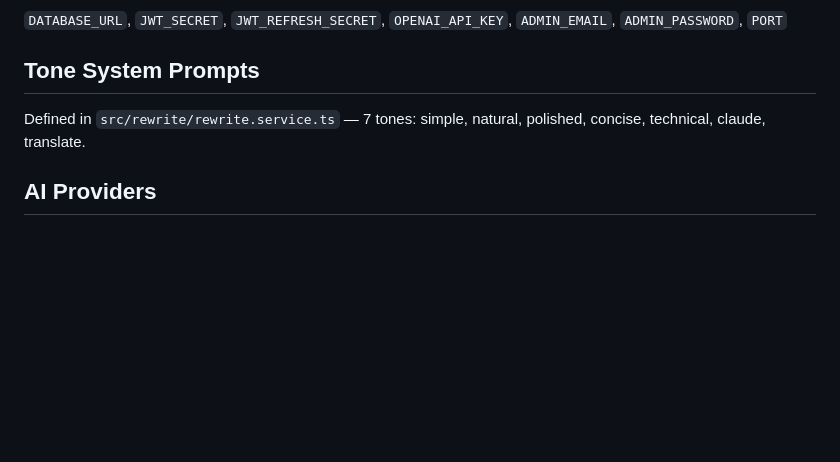
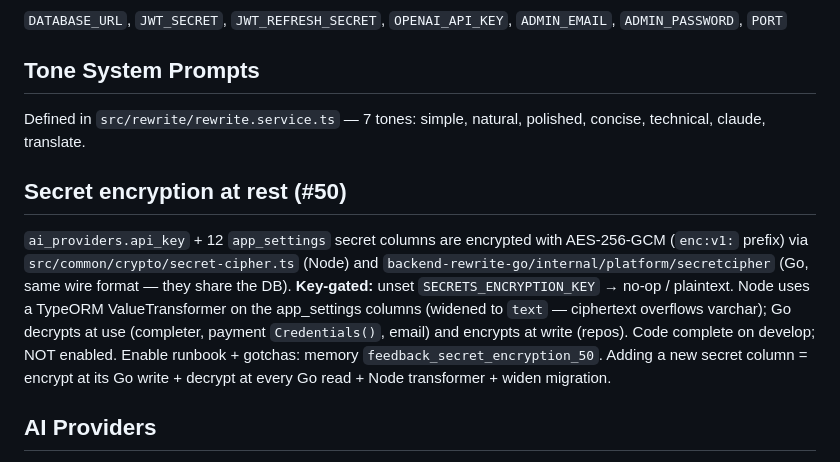
Before and after one commit to tannpv/draftright, a Markdown page: backend/CLAUDE.md, the part around the change. Rendered like a GitHub page; blank space fills up the shorter version.

Commit message:
docs(backend): record #50 secret-at-rest encryption in CLAUDE.md
Co-Authored-By: Claude Opus 4.8 (1M context) <noreply@anthropic.com>

```diff
--- a/backend/CLAUDE.md
+++ b/backend/CLAUDE.md
@@ -73,6 +73,19 @@ npx ts-node src/seed.ts  # Alternative seed command
 
 Defined in `src/rewrite/rewrite.service.ts` — 7 tones: simple, natural, polished, concise, technical, claude, translate.
 
+## Secret encryption at rest (#50)
+
+`ai_providers.api_key` + 12 `app_settings` secret columns are encrypted with
+AES-256-GCM (`enc:v1:` prefix) via `src/common/crypto/secret-cipher.ts` (Node)
+and `backend-rewrite-go/internal/platform/secretcipher` (Go, same wire format —
+they share the DB). **Key-gated:** unset `SECRETS_ENCRYPTION_KEY` → no-op /
+plaintext. Node uses a TypeORM ValueTransformer on the app_settings columns
+(widened to `text` — ciphertext overflows varchar); Go decrypts at use
+(completer, payment `Credentials()`, email) and encrypts at write (repos).
+Code complete on develop; NOT enabled. Enable runbook + gotchas: memory
+`feedback_secret_encryption_50`. Adding a new secret column = encrypt at its
+Go write + decrypt at every Go read + Node transformer + widen migration.
+
 ## AI Providers
 
 `AiProviderType`: openai, anthropic, ollama, custom, **google**. All except anthropic share `OpenAiStrategy` (one OpenAI-compatible wire) — Gemini (`google`) uses its `/v1beta/openai/chat/completions` endpoint. `type` is a **pg native enum** → new values need a `sql/…ALTER TYPE ai_providers_type_enum ADD VALUE…` migration (synchronize OFF in prod). Strategy dispatch: `ProviderStrategyRegistry.pick()`. **The Go backend (`backend-rewrite-go`) has a parallel `completer_factory.go` switch — add new provider types THERE too**, or prod `/rewrite` (Go) errors. Rewrite quality is a function of the provider's `model`; prod Go pins one provider via `OPENAI_PROVIDER_ID` env, so the model that matters is that pinned row's, not the admin "default".
```
